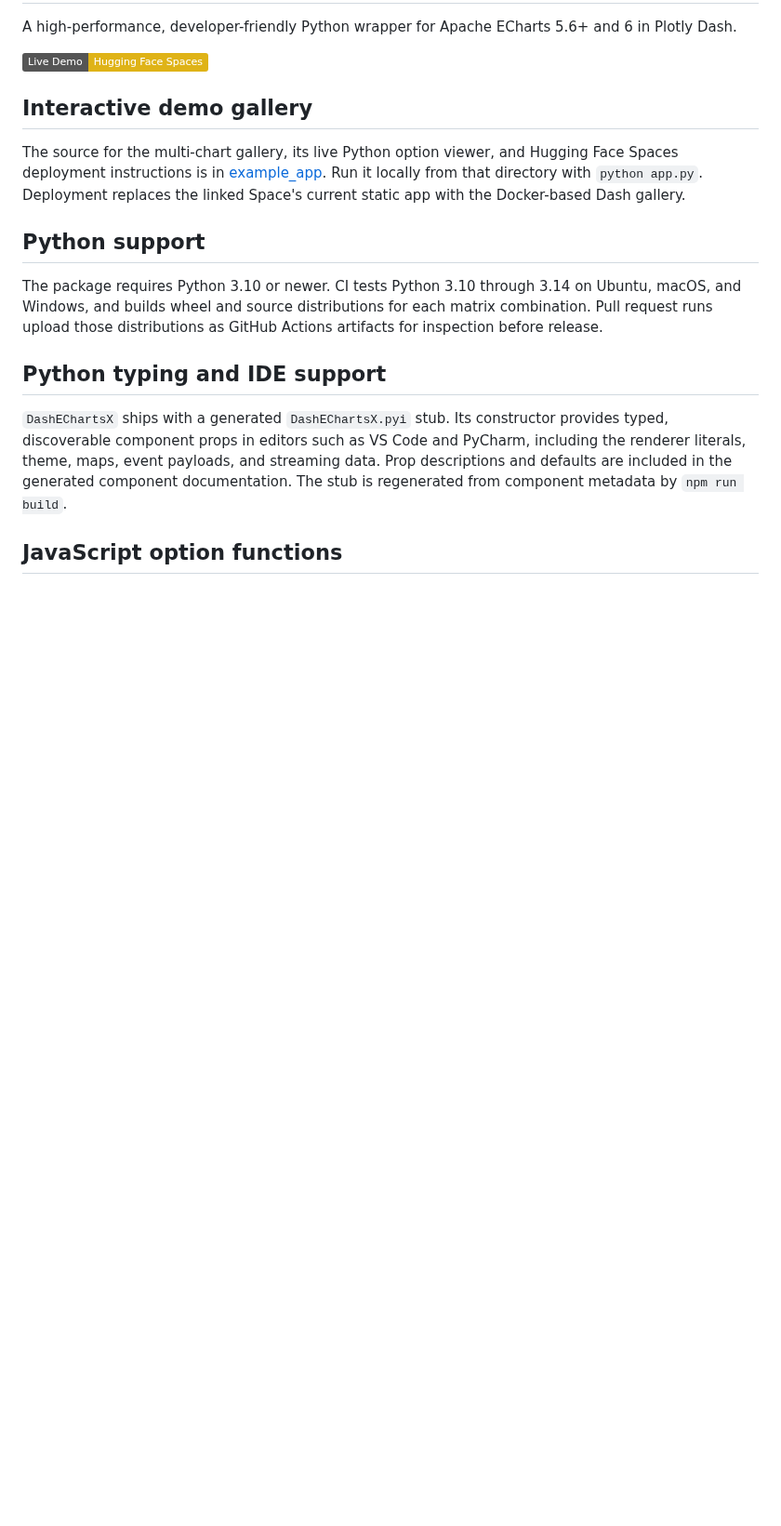
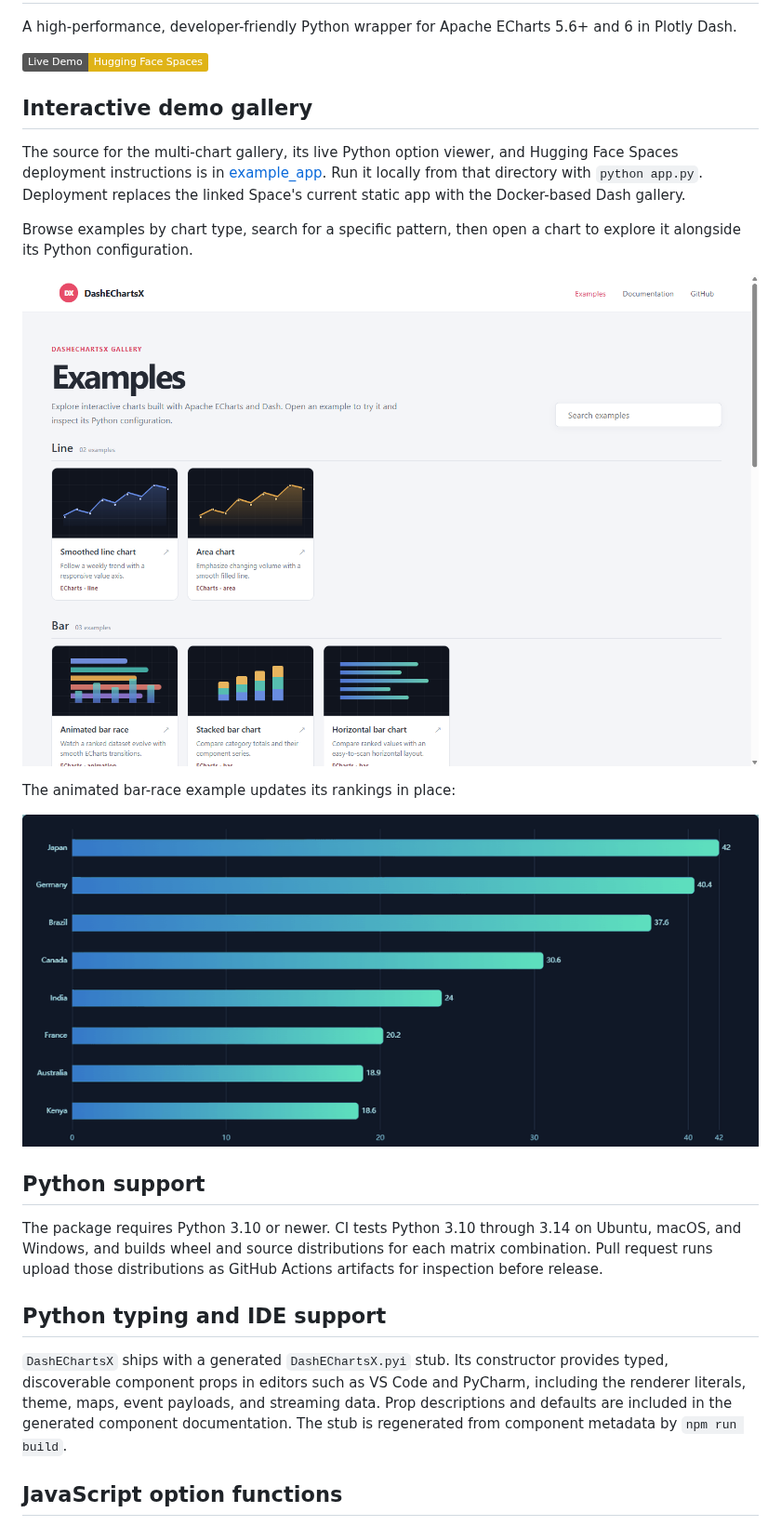
Before and after one commit to rakrsh/dash-echartsx, a Markdown page: README.md, the part around the change. Shown at 93% size. GitHub-like rendering; pictures changed too: docs/_static/images/bar-race.gif (added), docs/_static/images/gallery-preview.png (added); badges without logos; blank space fills up the shorter version.

Commit message:
Added images for doc

```diff
--- a/README.md
+++ b/README.md
@@ -11,6 +11,15 @@ Hugging Face Spaces deployment instructions is in
 [example_app](./example_app/README.md). Run it locally from that directory with
 `python app.py`. Deployment replaces the linked Space's current static app with
 the Docker-based Dash gallery.
+
+Browse examples by chart type, search for a specific pattern, then open a chart
+to explore it alongside its Python configuration.
+
+![DashEChartsX examples gallery showing searchable chart cards grouped by type](docs/_static/images/gallery-preview.png)
+
+The animated bar-race example updates its rankings in place:
+
+![Animated bar-race chart](docs/_static/images/bar-race.gif)
 
 ## Python support
 
```
Also changed, not shown: docs/_static/images/financial-example.png (added), docs/_static/images/gallery-catalog.png (added), docs/_static/images/map-example.png (added), 5 other files.
